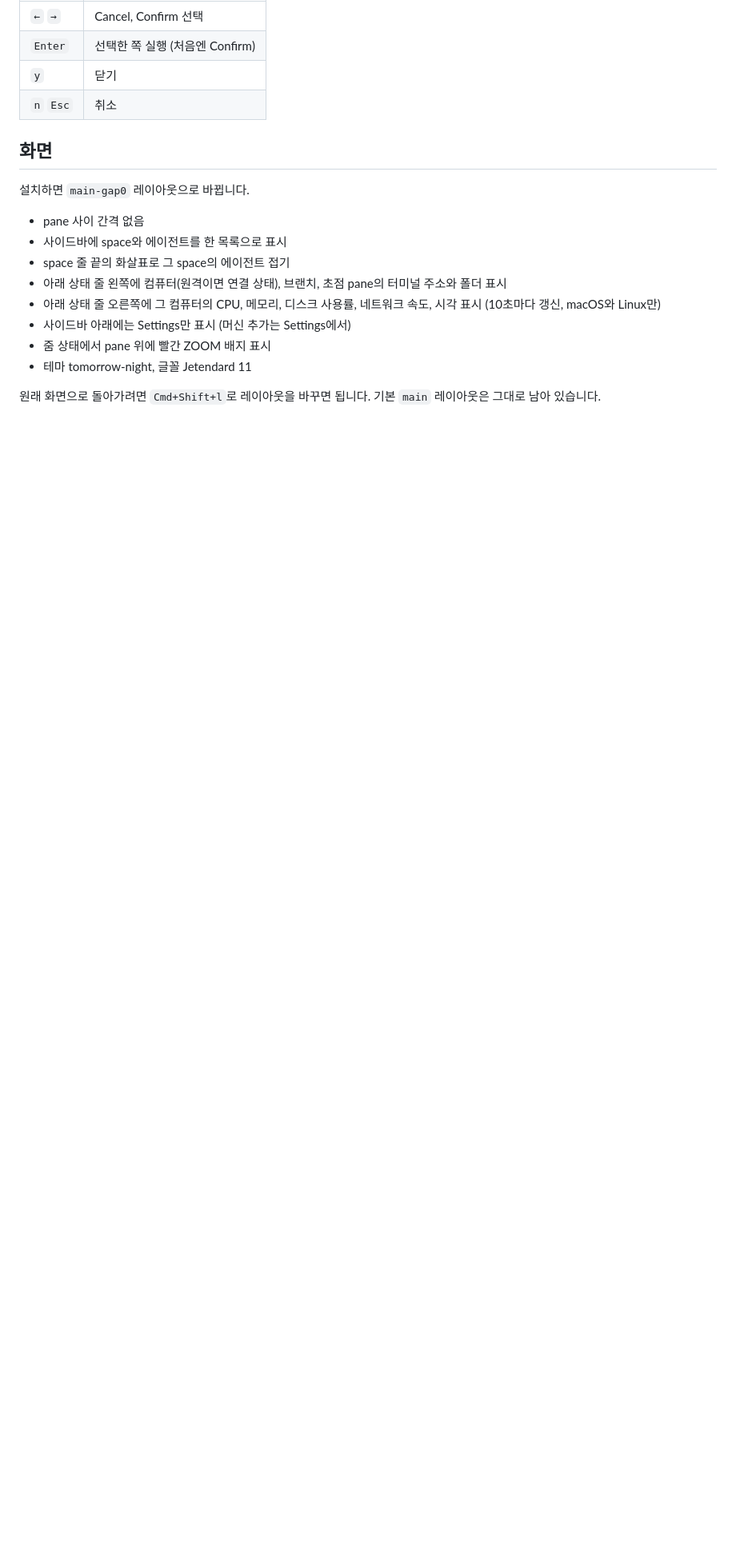
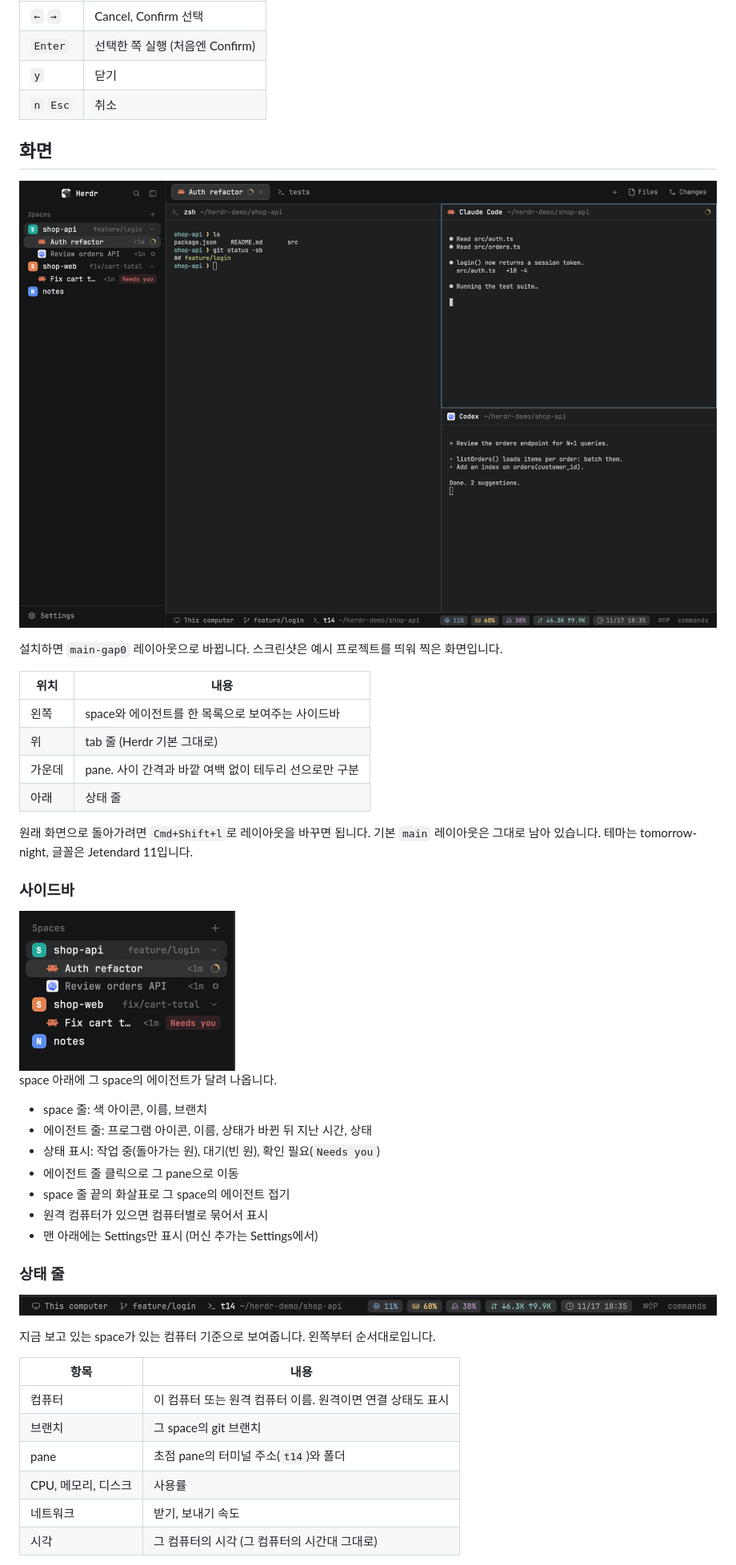
Before and after one commit to sashin92/sashin92-herdr, a Markdown page: README.md, the part around one of its changes. Shown at 80% size. Rendered like a GitHub page; pictures changed too: docs/images/main.png (added), docs/images/sidebar.png (added), docs/images/statusbar.png (added); blank space fills up the shorter version.

Commit message:
README 에 화면 스크린샷과 설명 추가
- docs/images: 전체 화면, 사이드바, 상태 줄, 전체 목록, 확인창, 줌 상태
- 화면 절을 그림과 함께 위치별(사이드바, 상태 줄, 줌)로 다시 정리
- 스크린샷은 예시 프로젝트만 띄운 별도 창에서 찍음 (실제 작업 화면 아님)

Co-Authored-By: Claude Fable 5.2 <noreply@anthropic.com>

```diff
--- a/README.md
+++ b/README.md
@@ -74,15 +78,45 @@ macOS에서는 왼쪽 Option이 Alt입니다.
 
 ## 화면
 
-설치하면 `main-gap0` 레이아웃으로 바뀝니다.
+![전체 화면](docs/images/main.png)
 
-- pane 사이 간격 없음
-- 사이드바에 space와 에이전트를 한 목록으로 표시
+설치하면 `main-gap0` 레이아웃으로 바뀝니다. 스크린샷은 예시 프로젝트를 띄워 찍은 화면입니다.
+
+| 위치 | 내용 |
+|---|---|
+| 왼쪽 | space와 에이전트를 한 목록으로 보여주는 사이드바 |
+| 위 | tab 줄 (Herdr 기본 그대로) |
+| 가운데 | pane. 사이 간격과 바깥 여백 없이 테두리 선으로만 구분 |
+| 아래 | 상태 줄 |
+
+원래 화면으로 돌아가려면 `Cmd+Shift+l`로 레이아웃을 바꾸면 됩니다. 기본 `main` 레이아웃은 그대로 남아 있습니다. 테마는 tomorrow-night, 글꼴은 Jetendard 11입니다.
+
+### 사이드바
+
+<img src="docs/images/sidebar.png" width="270" alt="사이드바">
+
+space 아래에 그 space의 에이전트가 달려 나옵니다.
+
+- space 줄: 색 아이콘, 이름, 브랜치
+- 에이전트 줄: 프로그램 아이콘, 이름, 상태가 바뀐 뒤 지난 시간, 상태
+- 상태 표시: 작업 중(돌아가는 원), 대기(빈 원), 확인 필요(`Needs you`)
+- 에이전트 줄 클릭으로 그 pane으로 이동
 - space 줄 끝의 화살표로 그 space의 에이전트 접기
-- 아래 상태 줄 왼쪽에 컴퓨터(원격이면 연결 상태), 브랜치, 초점 pane의 터미널 주소와 폴더 표시
-- 아래 상태 줄 오른쪽에 그 컴퓨터의 CPU, 메모리, 디스크 사용률, 네트워크 속도, 시각 표시 (10초마다 갱신, macOS와 Linux만)
-- 사이드바 아래에는 Settings만 표시 (머신 추가는 Settings에서)
-- 줌 상태에서 pane 위에 빨간 ZOOM 배지 표시
-- 테마 tomorrow-night, 글꼴 Jetendard 11
+- 원격 컴퓨터가 있으면 컴퓨터별로 묶어서 표시
+- 맨 아래에는 Settings만 표시 (머신 추가는 Settings에서)
 
-원래 화면으로 돌아가려면 `Cmd+Shift+l`로 레이아웃을 바꾸면 됩니다. 기본 `main` 레이아웃은 그대로 남아 있습니다.
+### 상태 줄
+
+![상태 줄](docs/images/statusbar.png)
+
+지금 보고 있는 space가 있는 컴퓨터 기준으로 보여줍니다. 왼쪽부터 순서대로입니다.
+
+| 항목 | 내용 |
+|---|---|
+| 컴퓨터 | 이 컴퓨터 또는 원격 컴퓨터 이름. 원격이면 연결 상태도 표시 |
+| 브랜치 | 그 space의 git 브랜치 |
+| pane | 초점 pane의 터미널 주소(`t14`)와 폴더 |
+| CPU, 메모리, 디스크 | 사용률 |
+| 네트워크 | 받기, 보내기 속도 |
+| 시각 | 그 컴퓨터의 시각 (그 컴퓨터의 시간대 그대로) |
+
```
Also changed, not shown: other parts of README.md (+11 -0 lines), docs/images/confirm.png (added), docs/images/picker.png (added), docs/images/zoom.png (added).
